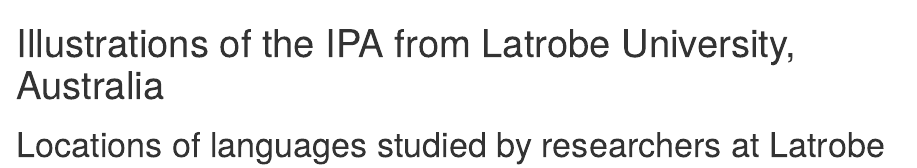
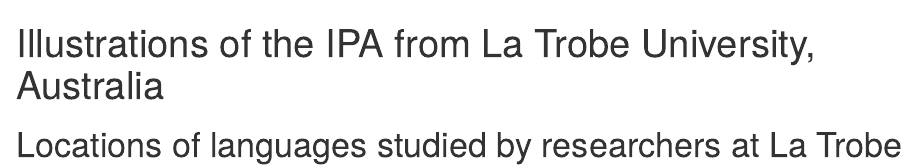
Before and after one commit to richardbeare/marijatabain, an R Markdown document (index.Rmd): the page in a window 1100 px wide, from its top. The pictures show the output file index.html that the author committed with the source, opened offline.

Commit message:
correcting spelling

```diff
--- a/index.Rmd
+++ b/index.Rmd
@@ -1,7 +1,7 @@
 ---
-title: "Illustrations of the IPA from Latrobe University, Australia"
+title: "Illustrations of the IPA from La Trobe University, Australia"
 output: html_document
 ---
 
-# Locations of languages studied by researchers at Latrobe University
+# Locations of languages studied by researchers at La Trobe University
 
--- a/ipa_details.csv
+++ b/ipa_details.csv
@@ -1,5 +1,5 @@
 Language,Address,Publication
-Pitjantjatjara,"Ayres Rock, Australia",http://dx.doi.org/10.1017/S002510031500033X
+Pitjantjatjara,"Ayers Rock, Australia",http://dx.doi.org/10.1017/S002510031500033X
 Makasar,"Makassar, Indonesia",http://dx.doi.org/10.1017/S0025100314000243
 Goemai,"Jos, Nigeria",http://dx.doi.org/10.1017/S0025100314000243
 Lisu,"Shibacha village, Yunnan, China","Tabain, Bradley & Yu (in preparation) - Lisu: Illustration of the IPA"
```
Also changed, not shown: index.html, index.Rmd (2 more changed lines).
